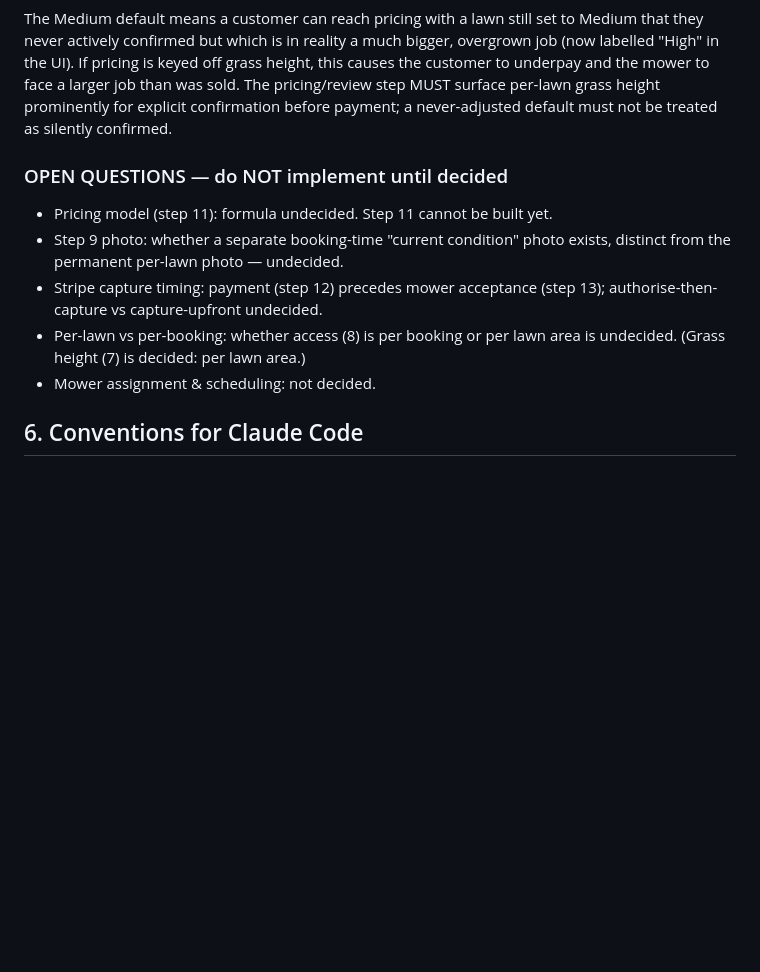
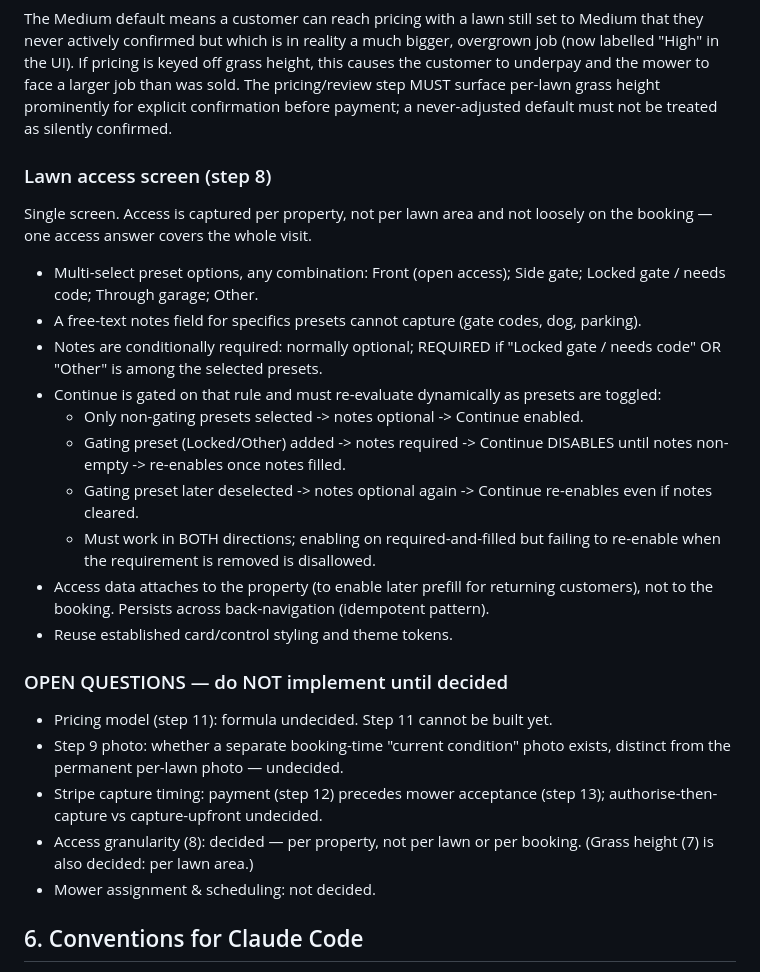
Before and after one commit to howardgreenmanlawncare/mowr, a Markdown page: MOWR_PROJECT_SPEC.md, the part around the change. Drawn GitHub-style; blank space fills up the shorter version.

Commit message:
spec: lawn access screen

```diff
--- a/MOWR_PROJECT_SPEC.md
+++ b/MOWR_PROJECT_SPEC.md
@@ -231,14 +231,37 @@ face a larger job than was sold. The pricing/review step MUST surface
 per-lawn grass height prominently for explicit confirmation before payment;
 a never-adjusted default must not be treated as silently confirmed.
 
+### Lawn access screen (step 8)
+Single screen. Access is captured per property, not per lawn area and not
+loosely on the booking — one access answer covers the whole visit.
+- Multi-select preset options, any combination: Front (open access); Side
+  gate; Locked gate / needs code; Through garage; Other.
+- A free-text notes field for specifics presets cannot capture (gate
+  codes, dog, parking).
+- Notes are conditionally required: normally optional; REQUIRED if "Locked
+  gate / needs code" OR "Other" is among the selected presets.
+- Continue is gated on that rule and must re-evaluate dynamically as
+  presets are toggled:
+  - Only non-gating presets selected -> notes optional -> Continue enabled.
+  - Gating preset (Locked/Other) added -> notes required -> Continue
+    DISABLES until notes non-empty -> re-enables once notes filled.
+  - Gating preset later deselected -> notes optional again -> Continue
+    re-enables even if notes cleared.
+  - Must work in BOTH directions; enabling on required-and-filled but
+    failing to re-enable when the requirement is removed is disallowed.
+- Access data attaches to the property (to enable later prefill for
+  returning customers), not to the booking. Persists across
+  back-navigation (idempotent pattern).
+- Reuse established card/control styling and theme tokens.
+
 ### OPEN QUESTIONS — do NOT implement until decided
 - Pricing model (step 11): formula undecided. Step 11 cannot be built yet.
 - Step 9 photo: whether a separate booking-time "current condition" photo
   exists, distinct from the permanent per-lawn photo — undecided.
 - Stripe capture timing: payment (step 12) precedes mower acceptance
   (step 13); authorise-then-capture vs capture-upfront undecided.
-- Per-lawn vs per-booking: whether access (8) is per booking or per lawn
-  area is undecided. (Grass height (7) is decided: per lawn area.)
+- Access granularity (8): decided — per property, not per lawn or per
+  booking. (Grass height (7) is also decided: per lawn area.)
 - Mower assignment & scheduling: not decided.
 
 ## 6. Conventions for Claude Code
```
